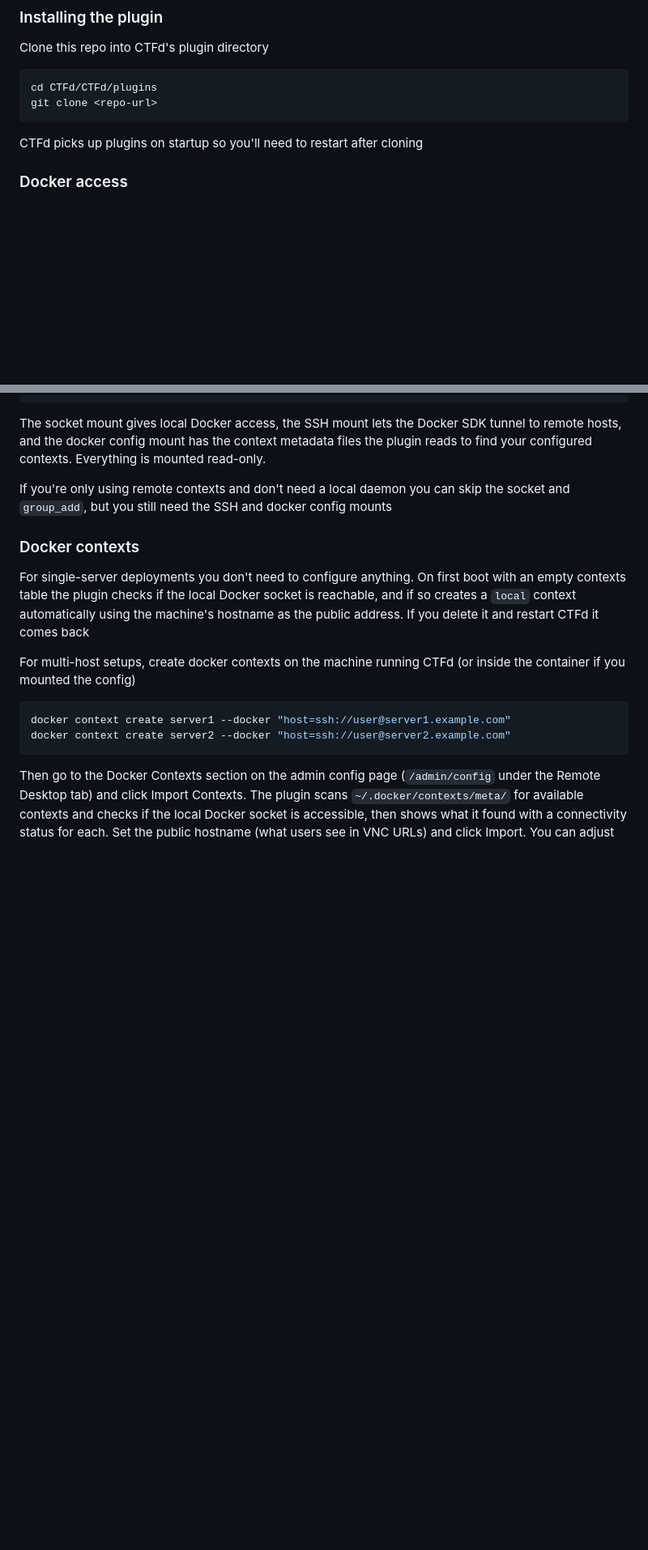
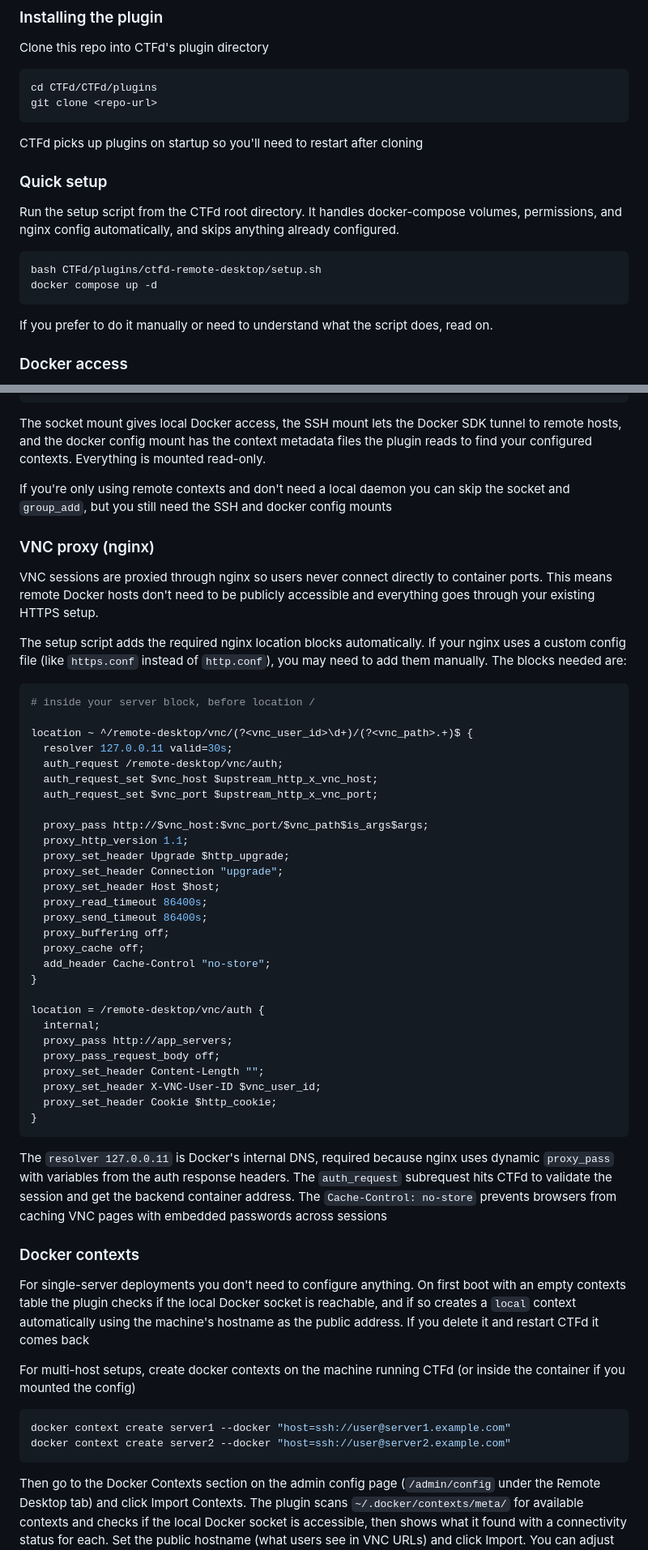
Before and after one commit to 0xfbad/ctfd-remote-desktop-plugin, a Markdown page: README.md, 2 parts joined by grey strips. Shown at 81% size. Drawn GitHub-style; blank space fills up the shorter version.

Commit message:
update readme with setup script, vnc proxy docs, and api endpoints

````diff
--- a/README.md
+++ b/README.md
@@ -26,6 +26,17 @@ git clone <repo-url>
 ```
 
 CTFd picks up plugins on startup so you'll need to restart after cloning
+
+### Quick setup
+
+Run the setup script from the CTFd root directory. It handles docker-compose volumes, permissions, and nginx config automatically, and skips anything already configured.
+
+```bash
+bash CTFd/plugins/ctfd-remote-desktop/setup.sh
+docker compose up -d
+```
+
+If you prefer to do it manually or need to understand what the script does, read on.
 
 ### Docker access
 
@@ -60,6 +71,45 @@ services:
 The socket mount gives local Docker access, the SSH mount lets the Docker SDK tunnel to remote hosts, and the docker config mount has the context metadata files the plugin reads to find your configured contexts. Everything is mounted read-only.
 
 If you're only using remote contexts and don't need a local daemon you can skip the socket and `group_add`, but you still need the SSH and docker config mounts
+
+### VNC proxy (nginx)
+
+VNC sessions are proxied through nginx so users never connect directly to container ports. This means remote Docker hosts don't need to be publicly accessible and everything goes through your existing HTTPS setup.
+
+The setup script adds the required nginx location blocks automatically. If your nginx uses a custom config file (like `https.conf` instead of `http.conf`), you may need to add them manually. The blocks needed are:
+
+```nginx
+# inside your server block, before location /
+
+location ~ ^/remote-desktop/vnc/(?<vnc_user_id>\d+)/(?<vnc_path>.+)$ {
+  resolver 127.0.0.11 valid=30s;
+  auth_request /remote-desktop/vnc/auth;
+  auth_request_set $vnc_host $upstream_http_x_vnc_host;
+  auth_request_set $vnc_port $upstream_http_x_vnc_port;
+
+  proxy_pass http://$vnc_host:$vnc_port/$vnc_path$is_args$args;
+  proxy_http_version 1.1;
+  proxy_set_header Upgrade $http_upgrade;
+  proxy_set_header Connection "upgrade";
+  proxy_set_header Host $host;
+  proxy_read_timeout 86400s;
+  proxy_send_timeout 86400s;
+  proxy_buffering off;
+  proxy_cache off;
+  add_header Cache-Control "no-store";
+}
+
+location = /remote-desktop/vnc/auth {
+  internal;
+  proxy_pass http://app_servers;
+  proxy_pass_request_body off;
+  proxy_set_header Content-Length "";
+  proxy_set_header X-VNC-User-ID $vnc_user_id;
+  proxy_set_header Cookie $http_cookie;
+}
+```
+
+The `resolver 127.0.0.11` is Docker's internal DNS, required because nginx uses dynamic `proxy_pass` with variables from the auth response headers. The `auth_request` subrequest hits CTFd to validate the session and get the backend container address. The `Cache-Control: no-store` prevents browsers from caching VNC pages with embedded passwords across sessions
 
 ### Docker contexts
 
````
Also changed, not shown: other parts of README.md (+6 -1 lines).
